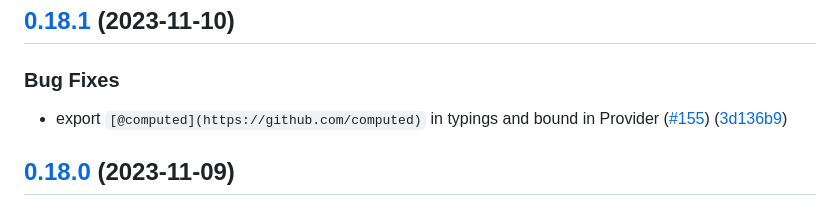
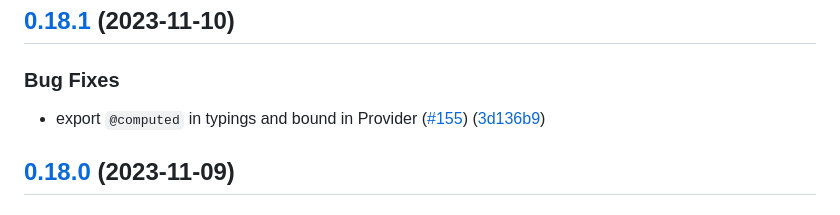
Before and after one commit to zakodium/adonis-mongodb, a Markdown page: CHANGELOG.md, the part around the change printed below. GitHub-like rendering.

```diff
--- a/CHANGELOG.md
+++ b/CHANGELOG.md
@@ -5,7 +5,7 @@
 
 ### Bug Fixes
 
-* export `[@computed](https://github.com/computed)` in typings and bound in Provider ([#155](https://github.com/zakodium/adonis-mongodb/issues/155)) ([3d136b9](https://github.com/zakodium/adonis-mongodb/commit/3d136b9c477d4cee9968e4a7f219573fbf60eb70))
+* export `@computed` in typings and bound in Provider ([#155](https://github.com/zakodium/adonis-mongodb/issues/155)) ([3d136b9](https://github.com/zakodium/adonis-mongodb/commit/3d136b9c477d4cee9968e4a7f219573fbf60eb70))
 
 ## [0.18.0](https://github.com/zakodium/adonis-mongodb/compare/v0.17.0...v0.18.0) (2023-11-09)
 
```
Also changed, not shown: other parts of CHANGELOG.md (+1 -1 lines).
